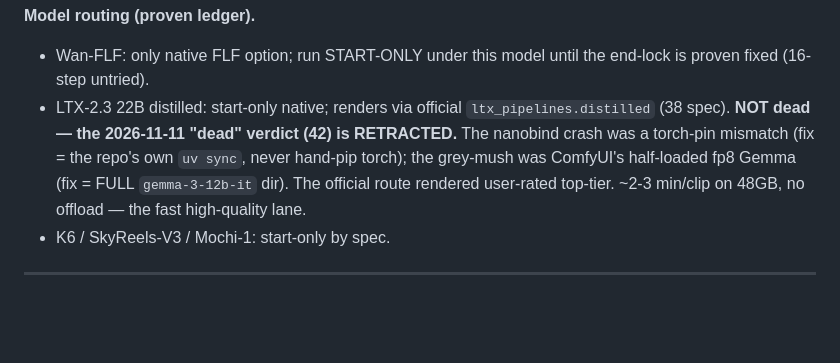
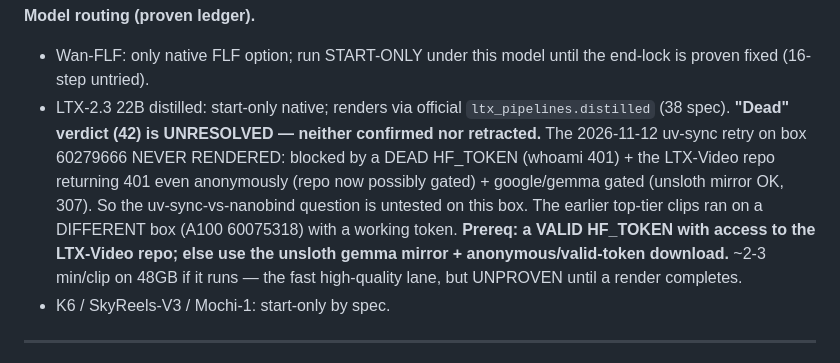
Before and after one commit to 3p4e/3p4e, a Markdown page: higgsfield/00_VAST_PRODUCTION_KNOWLEDGE_BASE.md, the part around the change. GitHub-like rendering; blank space fills up the shorter version.

Commit message:
docs(kb,39): correct LTX-2.3 status to UNRESOLVED — uv-sync retry blocked by dead HF_TOKEN, never rendered

```diff
--- a/higgsfield/00_VAST_PRODUCTION_KNOWLEDGE_BASE.md
+++ b/higgsfield/00_VAST_PRODUCTION_KNOWLEDGE_BASE.md
@@ -611,7 +611,7 @@ Edit = concat clip_001..clip_100 in order. No in-prompt transition; the cut IS t
 
 **Model routing (proven ledger).**
 - Wan-FLF: only native FLF option; run START-ONLY under this model until the end-lock is proven fixed (16-step untried).
-- LTX-2.3 22B distilled: start-only native; renders via official `ltx_pipelines.distilled` (38 spec). **NOT dead — the 2026-11-11 "dead" verdict (42) is RETRACTED.** The nanobind crash was a torch-pin mismatch (fix = the repo's own `uv sync`, never hand-pip torch); the grey-mush was ComfyUI's half-loaded fp8 Gemma (fix = FULL `gemma-3-12b-it` dir). The official route rendered user-rated top-tier. ~2-3 min/clip on 48GB, no offload — the fast high-quality lane.
+- LTX-2.3 22B distilled: start-only native; renders via official `ltx_pipelines.distilled` (38 spec). **"Dead" verdict (42) is UNRESOLVED — neither confirmed nor retracted.** The 2026-11-12 uv-sync retry on box 60279666 NEVER RENDERED: blocked by a DEAD HF_TOKEN (whoami 401) + the LTX-Video repo returning 401 even anonymously (repo now possibly gated) + google/gemma gated (unsloth mirror OK, 307). So the uv-sync-vs-nanobind question is untested on this box. The earlier top-tier clips ran on a DIFFERENT box (A100 60075318) with a working token. **Prereq: a VALID HF_TOKEN with access to the LTX-Video repo; else use the unsloth gemma mirror + anonymous/valid-token download.** ~2-3 min/clip on 48GB if it runs — the fast high-quality lane, but UNPROVEN until a render completes.
 - K6 / SkyReels-V3 / Mochi-1: start-only by spec.
 
 ---
```
Also changed, not shown: higgsfield/39_CORRECTED_PROMPT_STANDARD.md (+6 -3 lines).
